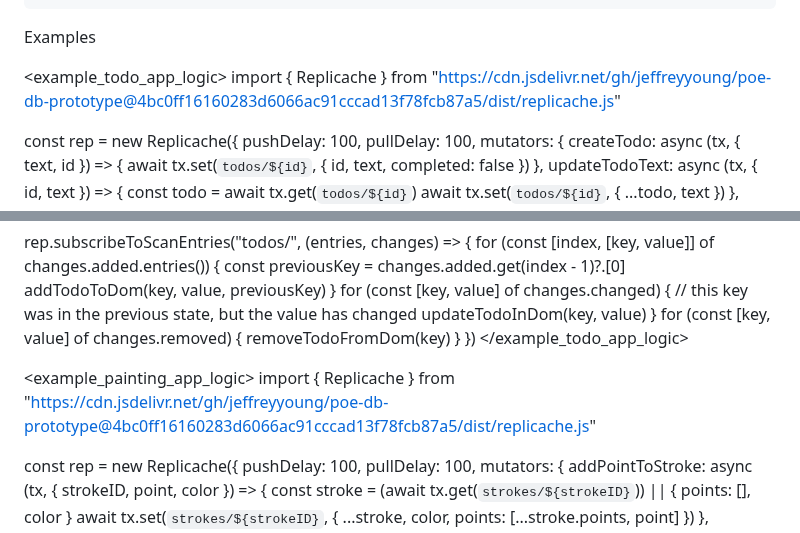
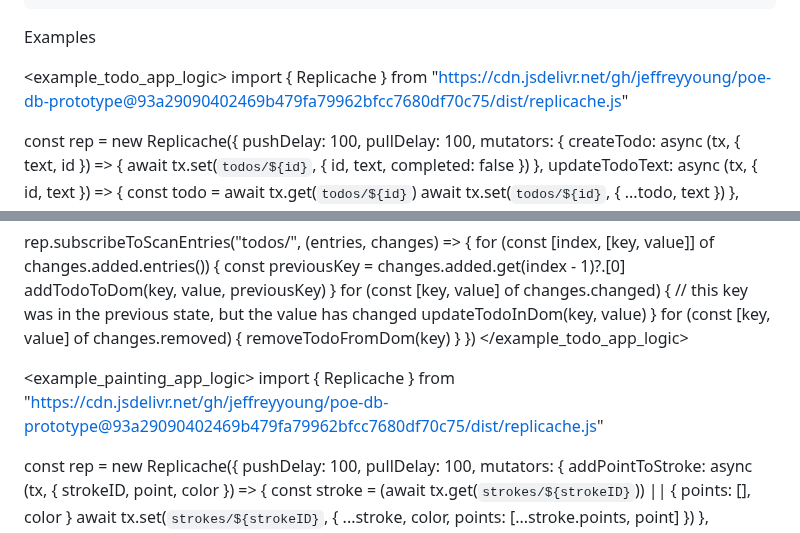
Before and after one commit to jeffreyyoung/poe-db-prototype, a Markdown page: prompt.md, 2 parts joined by grey strips. GitHub-like rendering.

```diff
--- a/prompt.md
+++ b/prompt.md
@@ -518,7 +518,7 @@ export declare class Replicache<Mutators extends Record<string, (tx: WriteTransa
 Examples
 
 <example_todo_app_logic>
-import { Replicache } from "https://cdn.jsdelivr.net/gh/jeffreyyoung/poe-db-prototype@4bc0ff16160283d6066ac91cccad13f78fcb87a5/dist/replicache.js"
+import { Replicache } from "https://cdn.jsdelivr.net/gh/jeffreyyoung/poe-db-prototype@93a29090402469b479fa79962bfcc7680df70c75/dist/replicache.js"
 
 const rep = new Replicache({
    pushDelay: 100,
@@ -564,7 +564,7 @@ rep.subscribeToScanEntries("todos/", (entries, changes) => {
 </example_todo_app_logic>
 
 <example_painting_app_logic>
-import { Replicache } from "https://cdn.jsdelivr.net/gh/jeffreyyoung/poe-db-prototype@4bc0ff16160283d6066ac91cccad13f78fcb87a5/dist/replicache.js"
+import { Replicache } from "https://cdn.jsdelivr.net/gh/jeffreyyoung/poe-db-prototype@93a29090402469b479fa79962bfcc7680df70c75/dist/replicache.js"
 
 const rep = new Replicache({
    pushDelay: 100,
```
Also changed, not shown: README.md (+3 -3 lines).
